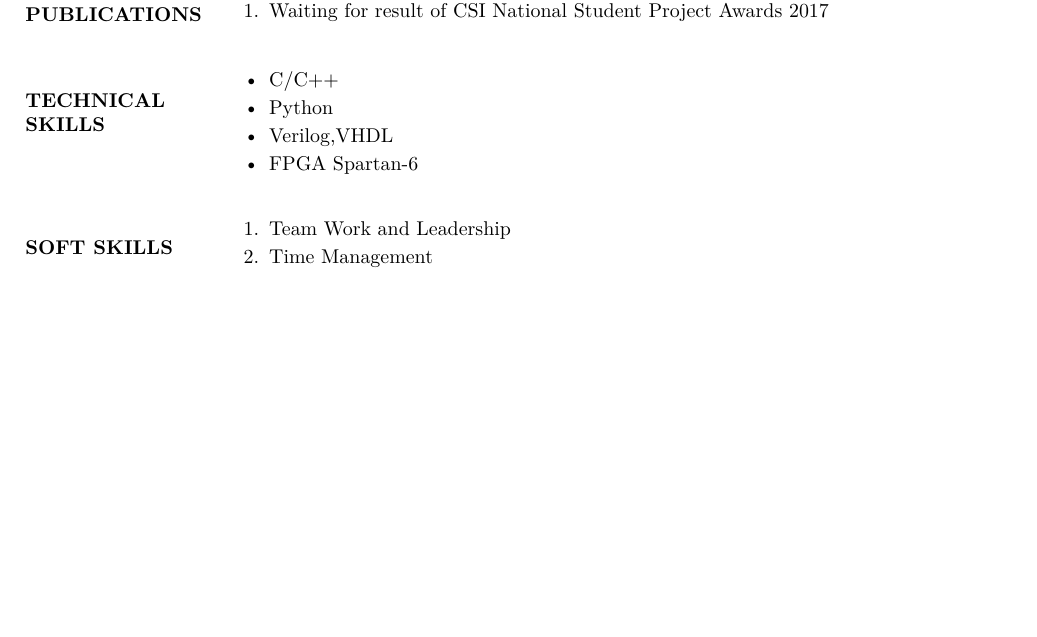
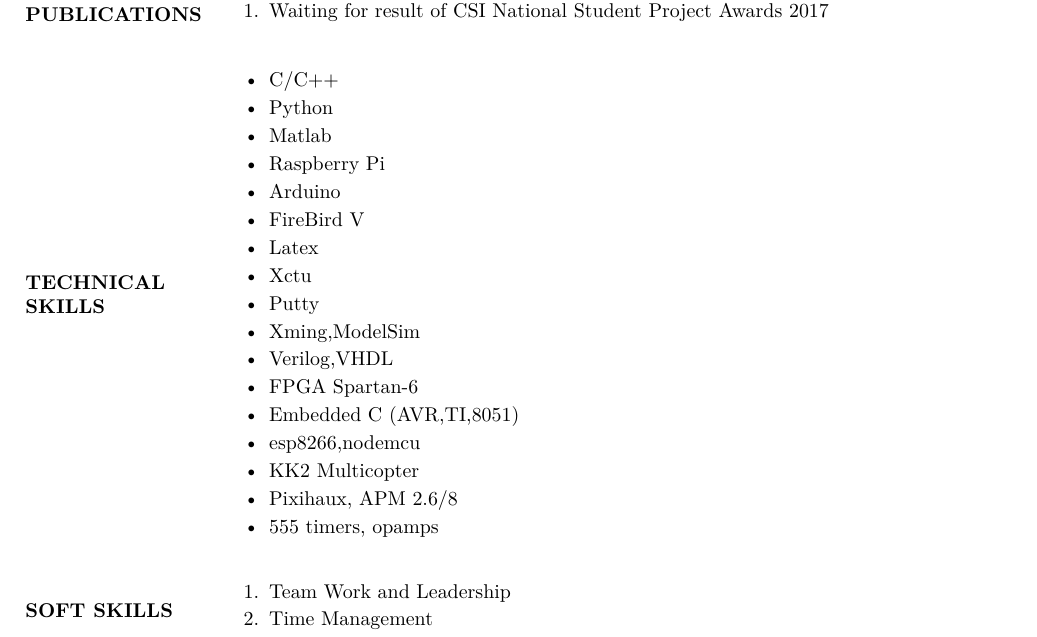
Before and after one commit to Nakul22/nakulgarg_resume, a LaTeX CV (Resume.tex): part of page 2 of 2, cut so that both start at the same text, the shorter picture padded with empty space. Compiled offline with pdfLaTeX.

Commit message:
technical skills added

```diff
--- a/Nakul Garg.tex
+++ b/Resume.tex
@@ -169,9 +169,35 @@
 					\item
 					Python
 					\item
+					Matlab
+					\item
+					Raspberry Pi
+					\item
+					Arduino
+					\item
+					FireBird V
+					\item
+					Latex
+					\item
+					Xctu
+					\item
+					Putty
+					\item
+					Xming,ModelSim
+					\item
 					Verilog,VHDL
 					\item
 					FPGA Spartan-6
+					\item
+					Embedded C (AVR,TI,8051)
+					\item
+					esp8266,nodemcu
+					\item
+					KK2 Multicopter
+					\item
+					Pixihaux, APM 2.6/8
+					\item
+					555 timers, opamps
 				\end{itemize}
 			\\ \\
 
```
Also changed, not shown: Nakul Garg.pdf (deleted), Resume.pdf (added), 6 other files.
